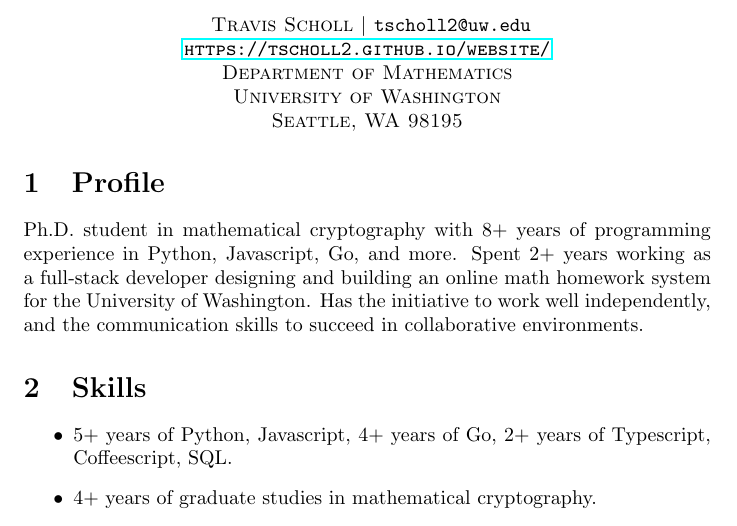
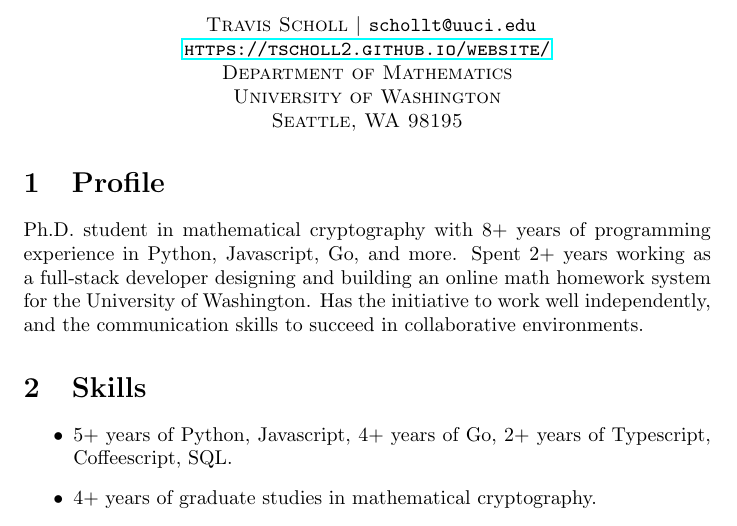
Before and after one commit to tscholl2/mathweb, a LaTeX CV (cv/resume.tex): part of the page, cut so that both start at the same text. Compiled offline with pdfLaTeX.

Commit message:
update contact info

```diff
--- a/cv/resume.tex
+++ b/cv/resume.tex
@@ -8,7 +8,7 @@
 
 	\begin{center}
 	\textsc{
-		Travis Scholl $\vert$ {\tt tscholl2@uw.edu} \\ \url{https://tscholl2.github.io/website/} \\
+		Travis Scholl $\vert$ {\tt schollt@uuci.edu} \\ \url{https://tscholl2.github.io/website/} \\
 		Department of Mathematics \\
 		University of Washington \\
 		Seattle, WA 98195
```
Also changed, not shown: cv/cv.tex (+1 -1 lines), cv/cv.pdf, cv/resume.pdf.
